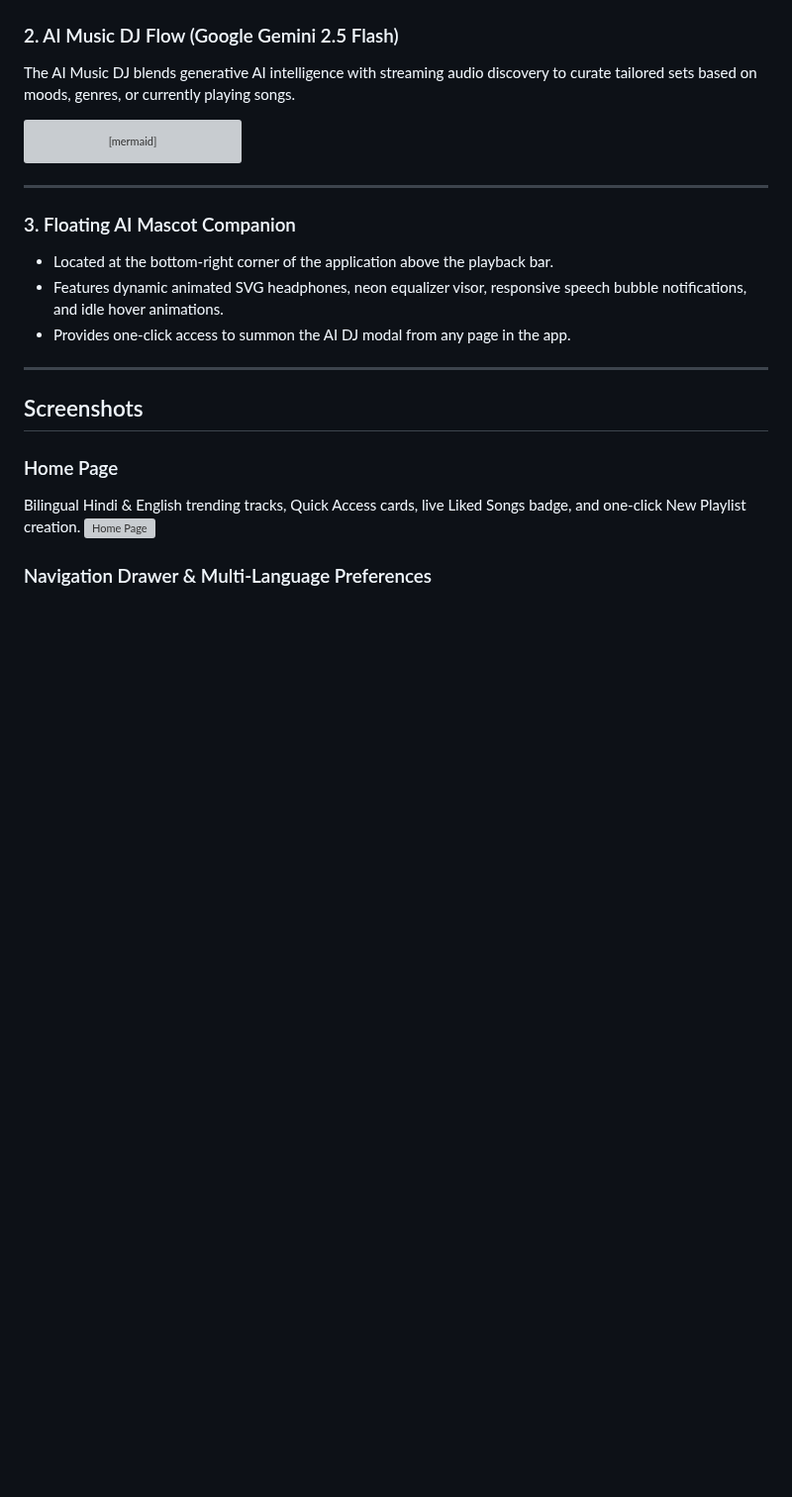
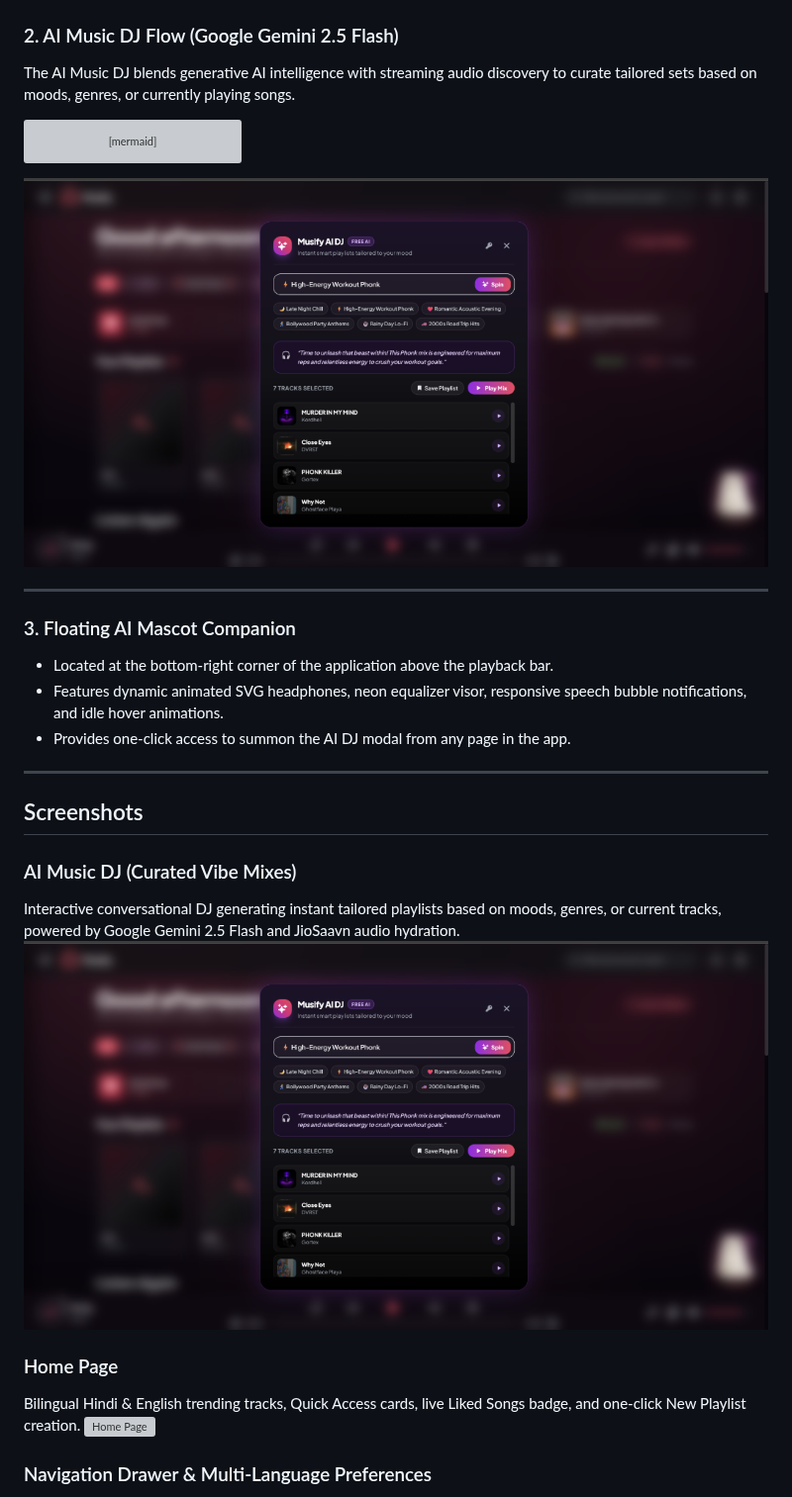
Before and after one commit to Abhip32/BeatBuster, a Markdown page: README.md, the part around the change. Shown at 99% size. GitHub-like rendering; pictures changed too: screenshots/ai-dj.png (added); blank space fills up the shorter version; grey boxes are pictures that could not be loaded.

Commit message:
docs: add AI Music DJ screenshot and documentation to README

````diff
--- a/README.md
+++ b/README.md
@@ -56,6 +56,8 @@ flowchart TD
     H -->|Save Playlist| J["Persist as Named Playlist in\nMongoDB Library"]
 ```
 
+![AI Music DJ Interface](./screenshots/ai-dj.png)
+
 ---
 
 ### 3. Floating AI Mascot Companion
@@ -68,6 +70,10 @@ flowchart TD
 
 
 ## Screenshots
+
+### AI Music DJ (Curated Vibe Mixes)
+Interactive conversational DJ generating instant tailored playlists based on moods, genres, or current tracks, powered by Google Gemini 2.5 Flash and JioSaavn audio hydration.
+![AI Music DJ](./screenshots/ai-dj.png)
 
 ### Home Page
 Bilingual Hindi & English trending tracks, Quick Access cards, live Liked Songs badge, and one-click New Playlist creation.
````
